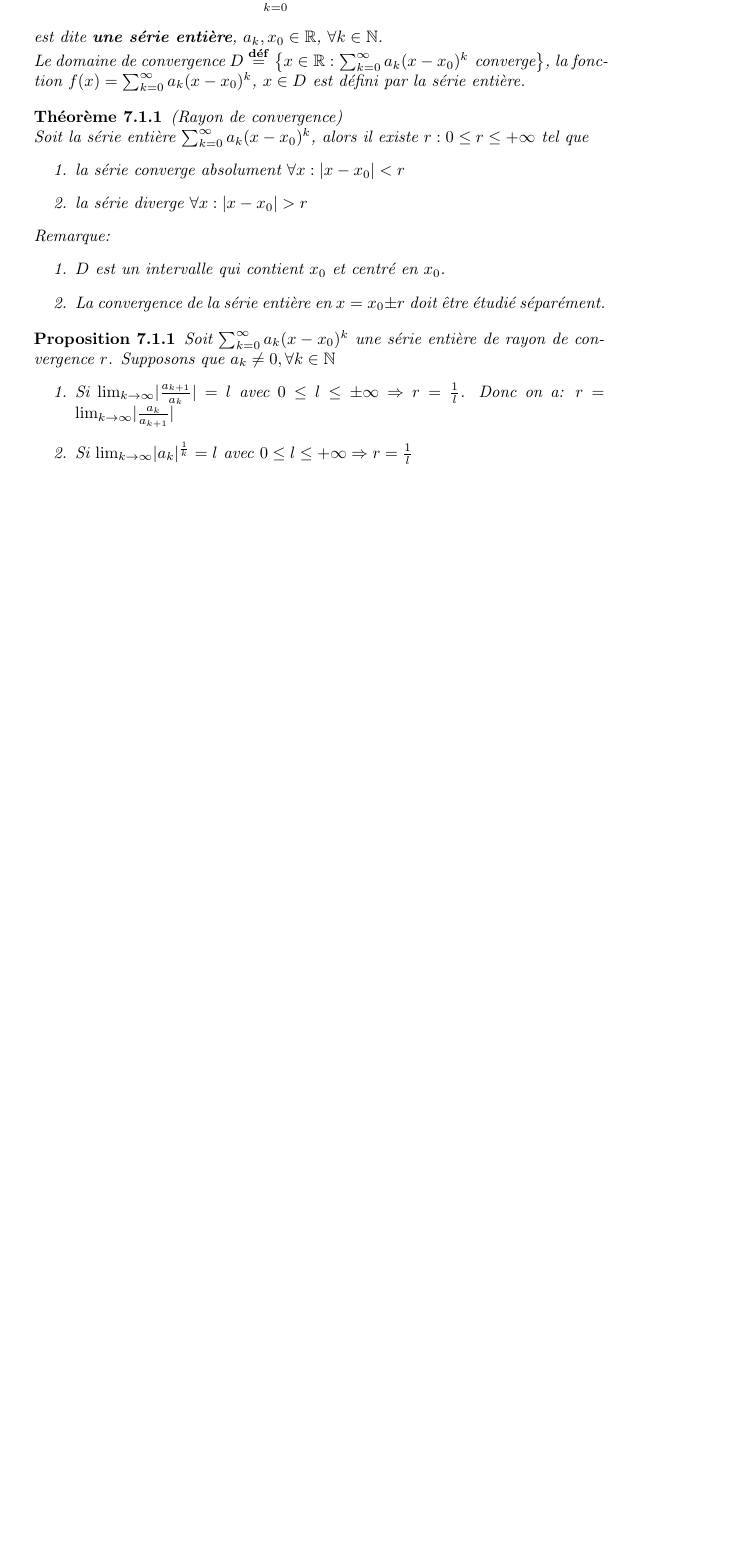
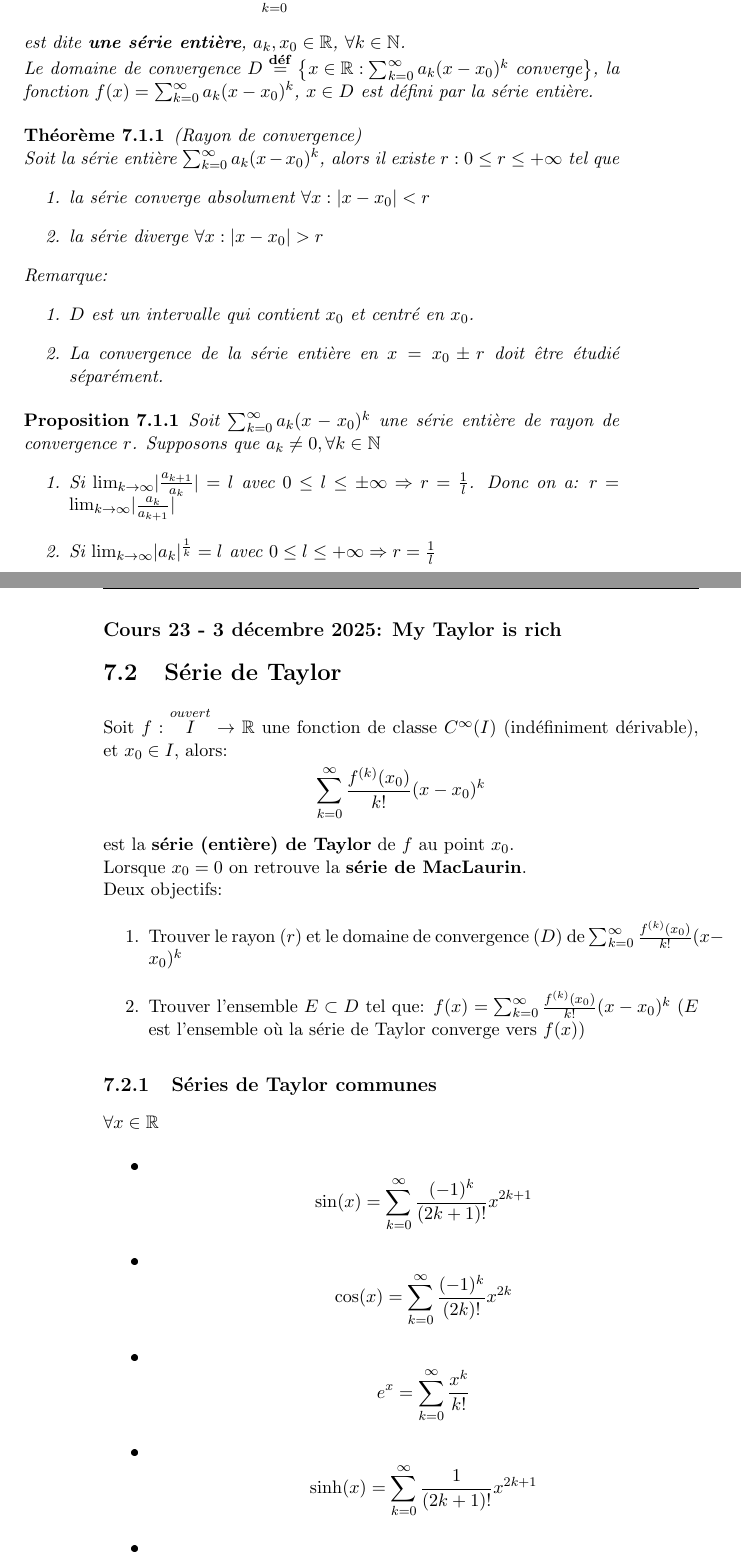
Before and after one commit to hotwraith/LectureNotes, a LaTeX book (BA1/MATH101/ana1_resume.tex): part of page 47 of 47 before the commit and two parts of pages 49 and 50 of 51 after it, the two joined at a grey line, cut so that both start at the same text, the shorter picture padded with empty space. The pictures show the PDF file BA1/MATH101/ana1_resume.pdf that the author committed with the source.

Commit message:
[EDIT] ana1_resume lecture 23

```diff
--- a/BA1/MATH101/ana1_resume.tex
+++ b/BA1/MATH101/ana1_resume.tex
@@ -218,6 +218,12 @@ Rendons à César ce qui appartient à César, merci à \href{https://github.com
 \item Séries entières
 \item Rayon et domaine de convergence
 \end{itemize}
+\item \lecturetitle{23}
+\begin{itemize}
+\item Série de Taylor
+\item Exemple de série de Taylor ne convergeant pas vers $f(x)$
+\item Primitive et dérivée d'une fcontion définie par une série entière
+\end{itemize}
 \end{itemize}
 
 \chapter{Prérequis}
@@ -1562,3 +1568,45 @@ Soit $\sum^{\infty}_{k=0}a_k(x-x_0)^k$ une série entière de rayon de convergen
 \end{enumerate}
 \end{proposition}
 
+\lecture{23}{3 décembre 2025}{My Taylor is rich}
+
+\section{Série de Taylor}
+Soit $\fpar{f}{\overset{ouvert}{I}}{\R}$ une fonction de classe $C^{\infty}(I)$ (indéfiniment dérivable), et $x_0\in I$, alors:
+\[\sum^{\infty}_{k=0}\frac{f^{(k)}(x_0)}{k!}(x-x_0)^k\]
+est la \textbf{série (entière) de Taylor} de $f$ au point $x_0$. \\
+Lorsque $x_0=0$ on retrouve la \textbf{série de MacLaurin}. \\
+Deux objectifs:
+\begin{enumerate}
+\item Trouver le rayon ($r$) et le domaine de convergence ($D$) de $\sum^{\infty}_{k=0}\frac{f^{(k)}(x_0)}{k!}(x-x_0)^k$
+\item Trouver l'ensemble $E\subset D$ tel que: $f(x) = \sum^{\infty}_{k=0}\frac{f^{(k)}(x_0)}{k!}(x-x_0)^k$ ($E$ est l'ensemble où la série de Taylor converge vers $f(x)$)
+\end{enumerate}
+
+\subsection{Séries de Taylor communes}
+$\forall x \in \R$
+\begin{itemize}
+\item \[\sin(x) = \sum^{\infty}_{k=0}\frac{(-1)^k}{(2k+1)!}x^{2k+1}\]
+\item \[\cos(x) = \sum^{\infty}_{k=0}\frac{(-1)^k}{(2k)!}x^{2k}\]
+\item \[e^x = \sum^{\infty}_{k=0}\frac{x^k}{k!}\]
+\item \[\sinh(x) = \sum^{\infty}_{k=0}\frac{1}{(2k+1)!}x^{2k+1}\]
+\item \[\cosh(x) = \sum^{\infty}_{k=0}\frac{1}{(2k)!}x^{2k}\]
+\end{itemize}
+
+\subsection{Exemple de série de Taylor qui ne converge pas vers \texorpdfstring{$f(x)$}{f(x)}}
+%TODO could be good to redo this more clearly one day
+Soit $f(x) = \left\lbrace
+\begin{array}{rcl}
+e^{-\frac{1}{x^2}} & x\neq 0 \\
+0 & x = 0
+\end{array} \right.$
+indéfiniment dérivable autour de $x=0$. \\
+On trouve $\forall k\geq 0$: $f^{(k)}(0)=0$ \\
+Il suit que $f$ est de classe $C^{\infty}(\R)$. \\
+Taylor $(f)_{x=0}=0\; \forall x\in \R$. \\
+Alors Taylor$(f)_{x=0}\neq f(x)$ sauf pour $x=0$. Ici on a $D=\R$, mais $E={0}$.
+
+\section{Primitive et dérivée d'une fonction définie par une série entière}
+
+\begin{definition}
+Soit $\fpar{f}{[a,b]}{\R}$ ($f$ continue). La fonction $\fpar{F}{[a,b]}{\R}$ (continue) est \textbf{une primite} de $f$ sur $[a,b]$ si $F'(x)=f(x)\; \forall x \in ]a,b[$. \par
+Si $F_1(x)$ et $F_2(x)$ sont deux primitives de $f(x)$ sur $[a,b]$, alors $F_1(x) = F_2(x) + \alpha$ avec $\alpha \in \R$
+\end{definition}
@@ -1564,0 +1627,4 @@ Soit $\sum^{\infty}_{k=0}a_k(x-x_0)^k$ une série entière de rayon de convergen
+\end{tabular}
+
+\begin{theorem}
+\begin{enumerate}
@@ -1565,3 +1634,11 @@ Soit $\sum^{\infty}_{k=0}a_k(x-x_0)^k$ une série entière de rayon de convergen
+\end{enumerate}
+\end{theorem}
+\begin{corothem}
+\begin{enumerate}
+\item Les deux séries entières $\sum^{\infty}_{k=0}a_k(x-x_0)^k$ et $\sum^{\infty}_{k=1}k\cdot a_k(x-x_0)^{k-1}$ ont le même rayon de convergence.
+\item Si $r>0$, alors $f(x)\overdef \sum^{\infty}_{k=0}b_k(x-x_0)^k$ est continuement dérivable sur $]x_0-r, x_0+r[$ et $f'(x) \overdef	\sum^{\infty}_{k=1}k\cdot a_k(x-x_0)^{k-1}$
+\end{enumerate}
+\end{corothem}
 
 
 %“Your faces look just like mine did when I first took Analysis and was introduced to the epsilon. They said “do you understand?”, of course I said yes…. I was LYING.”
```
Also changed, not shown: BA1/MATH101/ana1_resume.pdf, BA1/MATH101/ana1_resume.tex (19 more changed lines).
